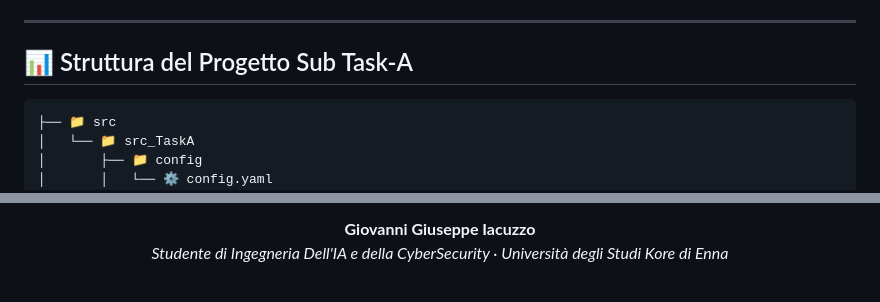
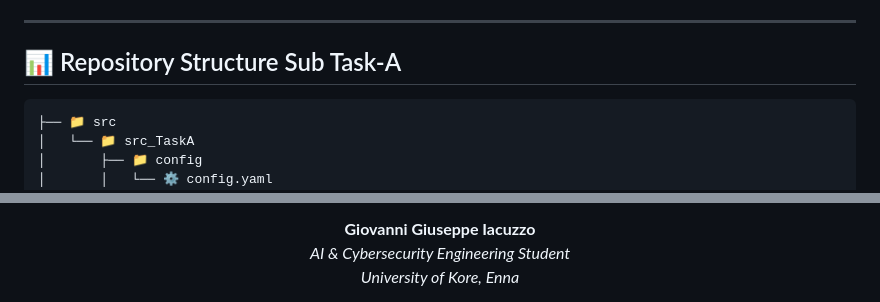
Before and after one commit to GiovanniIacuzzo/Sem-Eval-2026-Task-13, a Markdown page: src/src_TaskA/README.md, 2 parts joined by grey strips. GitHub-like rendering.

````diff
--- a/src/src_TaskA/README.md
+++ b/src/src_TaskA/README.md
@@ -80,7 +85,7 @@ Lo script rileva automaticamente il file `test.parquet` (cercandolo anche nelle
 
 ---
 
-## 📊 Struttura del Progetto Sub Task-A
+## 📊 Repository Structure Sub Task-A
 
 ```bash
 ├── 📁 src
@@ -131,6 +137,7 @@ Lo script rileva automaticamente il file `test.parquet` (cercandolo anche nelle
 
-<p align="center">
-  <strong>Giovanni Giuseppe Iacuzzo</strong><br>
-  <em>Studente di Ingegneria Dell'IA e della CyberSecurity · Università degli Studi Kore di Enna</em>
-</p>
+  <p>
+    <strong>Giovanni Giuseppe Iacuzzo</strong><br>
+    <em>AI & Cybersecurity Engineering Student</em><br>
+    <em>University of Kore, Enna</em>
+  </p>
 
````
Also changed, not shown: other parts of src/src_TaskA/README.md (+45 -38 lines), README.it.md (+3 -3 lines), src/src_TaskA/README.it.md (added, +150 -0 lines).
